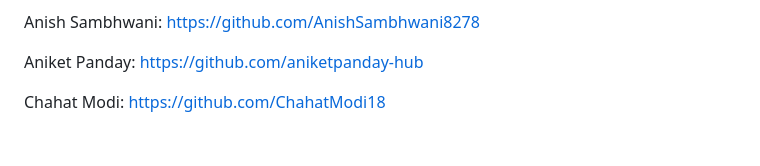
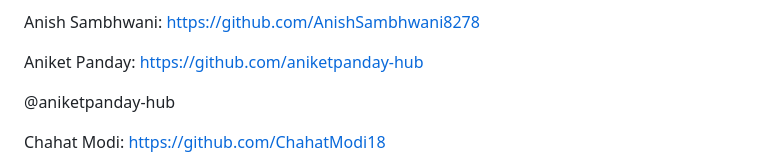
Before and after one commit to AnishSambhwani8278/healthline, a Markdown page: README.md, the part around the change. Drawn GitHub-style; blank space fills up the shorter version.

```diff
--- a/README.md
+++ b/README.md
@@ -3,6 +3,8 @@ Project Authors
 Anish Sambhwani: https://github.com/AnishSambhwani8278
 
 Aniket Panday: https://github.com/aniketpanday-hub
+
+@aniketpanday-hub
 
 Chahat Modi: https://github.com/ChahatModi18
 
```
